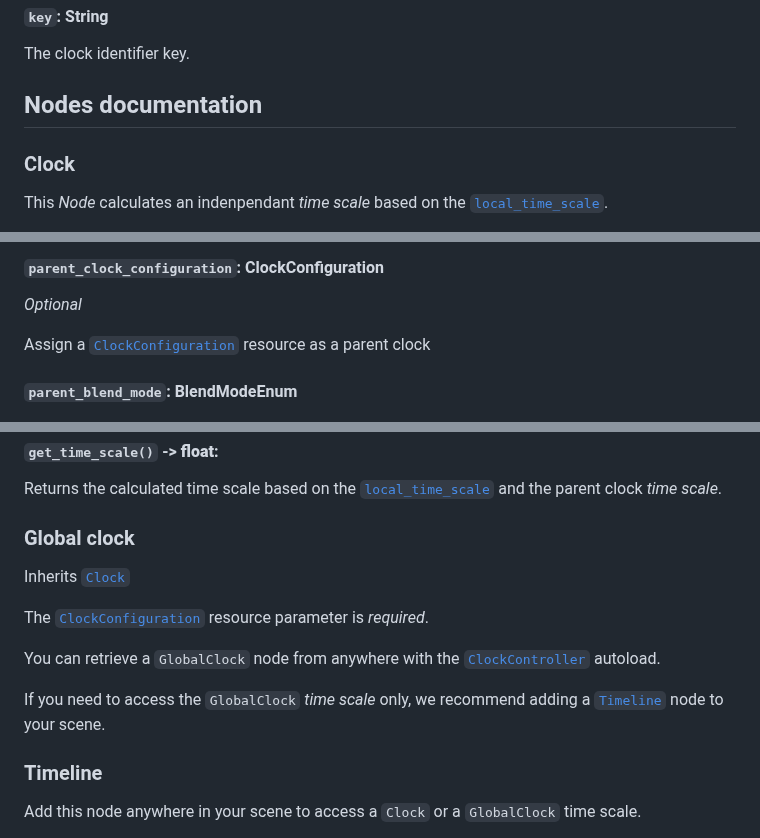
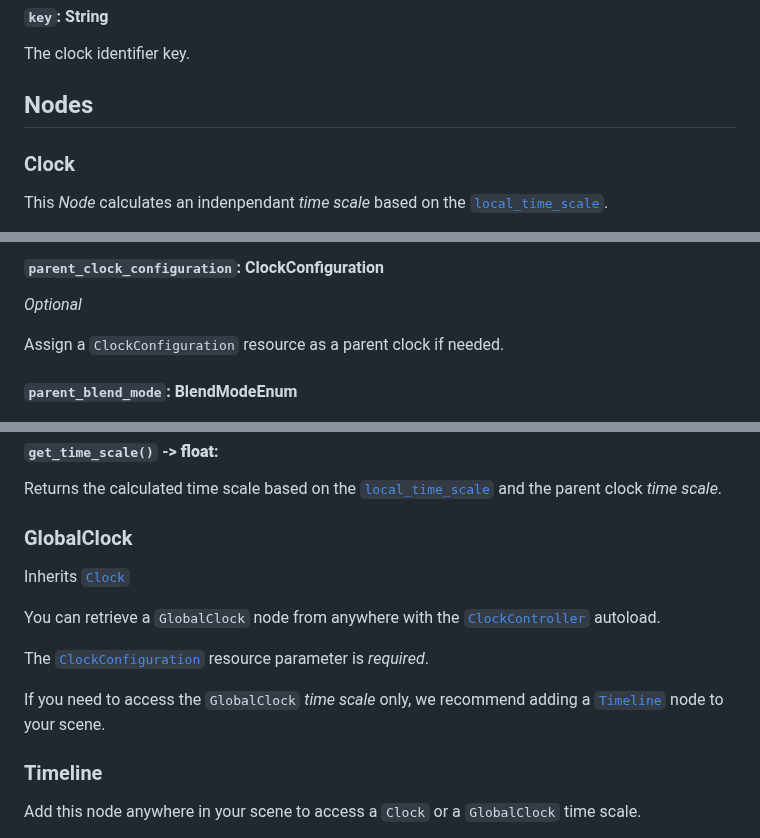
Before and after one commit to zekostudio/godot-time-control, a Markdown page: README.md, 3 parts joined by grey strips. Drawn GitHub-style; folded sections open.

```diff
--- a/README.md
+++ b/README.md
@@ -95,7 +95,7 @@ The clock identifier key.
 
 </details>
 
-## Nodes documentation
+## Nodes
 
 ### Clock
 
@@ -114,7 +114,7 @@ The current clock time scale. Set this property to modify the clock time scale.
 
 *Optional*
 
-Assign a [`ClockConfiguration`](#clockconfiguration) resource as a parent clock
+Assign a `ClockConfiguration` resource as a parent clock if needed.
 
 #### `parent_blend_mode`: BlendModeEnum
 
@@ -135,16 +135,15 @@ Adds the current clock `time_scale` to the parent clock `time_scale`
 Returns the calculated time scale based on the [`local_time_scale`](#local_time_scale-float) and the parent clock *time scale*.
 </details>
 
-### Global clock
+### GlobalClock
 
 Inherits [`Clock`](#clock)
 
+You can retrieve a `GlobalClock` node from anywhere with the  [`ClockController`](#clockcontroller) autoload.
+
 The [`ClockConfiguration`](#clockconfiguration) resource parameter is *required*.
 
-You can retrieve a `GlobalClock` node from anywhere with the  [`ClockController`](#clockcontroller) autoload.
-
 If you need to access the `GlobalClock` *time scale* only, we recommend adding a [`Timeline`](#timeline) node to your scene.
-
 
 
 ### Timeline
```
Also changed, not shown: other parts of README.md (+11 -11 lines).
